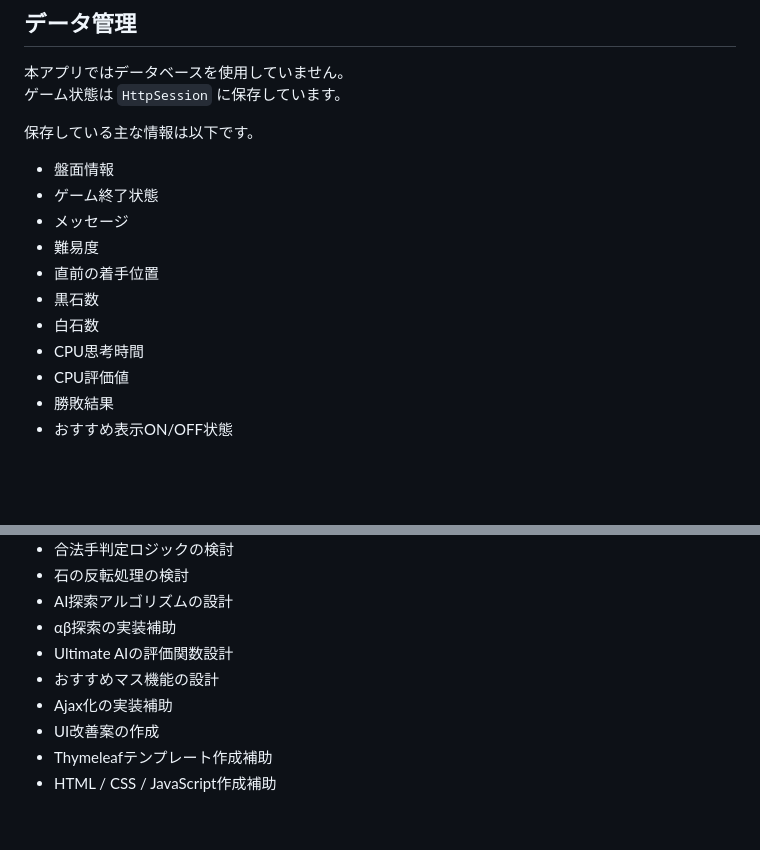
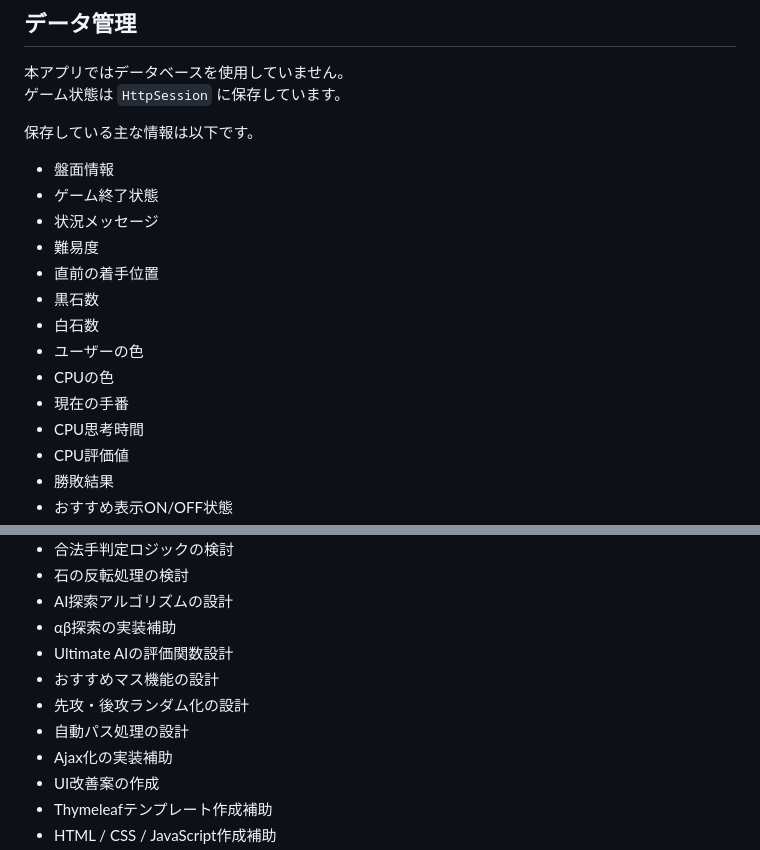
Before and after one commit to mitsuki096/reversi-ai-battle, a Markdown page: README.md, 2 parts joined by grey strips. Drawn GitHub-style; blank space fills up the shorter version.

```diff
--- a/README.md
+++ b/README.md
@@ -276,11 +303,14 @@ reversi-ai-battle/
 
 - 盤面情報
 - ゲーム終了状態
-- メッセージ
+- 状況メッセージ
 - 難易度
 - 直前の着手位置
 - 黒石数
 - 白石数
+- ユーザーの色
+- CPUの色
+- 現在の手番
 - CPU思考時間
 - CPU評価値
 - 勝敗結果
@@ -301,6 +331,8 @@ reversi-ai-battle/
 - αβ探索の実装補助
 - Ultimate AIの評価関数設計
 - おすすめマス機能の設計
+- 先攻・後攻ランダム化の設計
+- 自動パス処理の設計
 - Ajax化の実装補助
 - UI改善案の作成
 - Thymeleafテンプレート作成補助
```
Also changed, not shown: other parts of README.md (+41 -20 lines).
